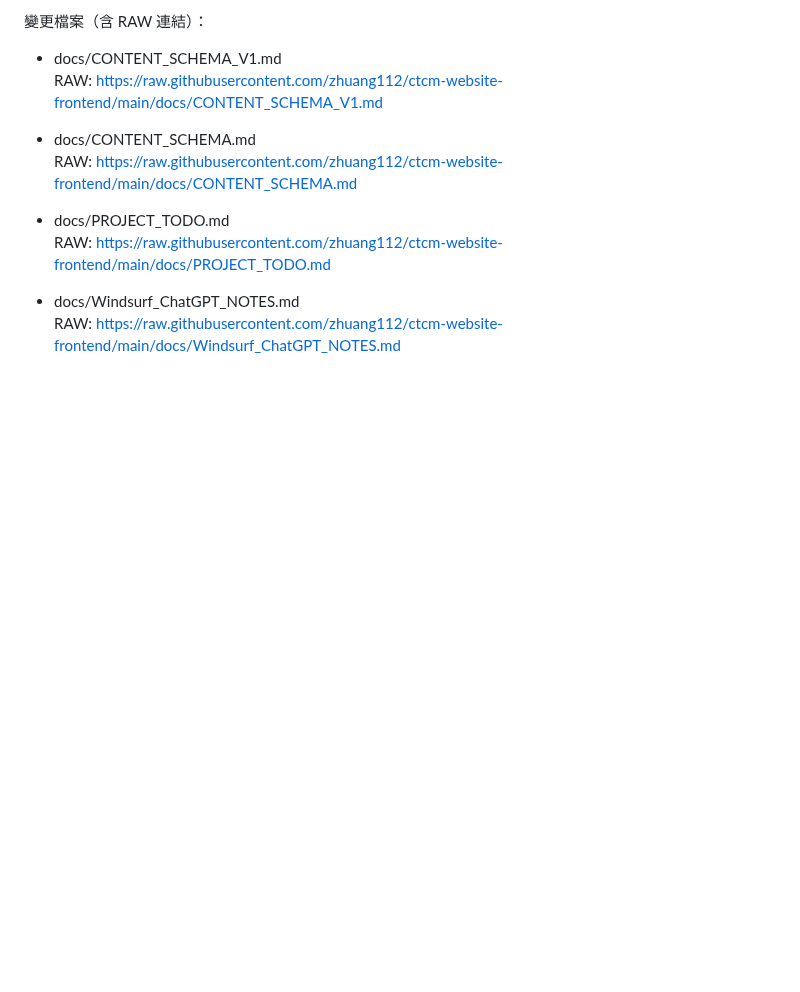
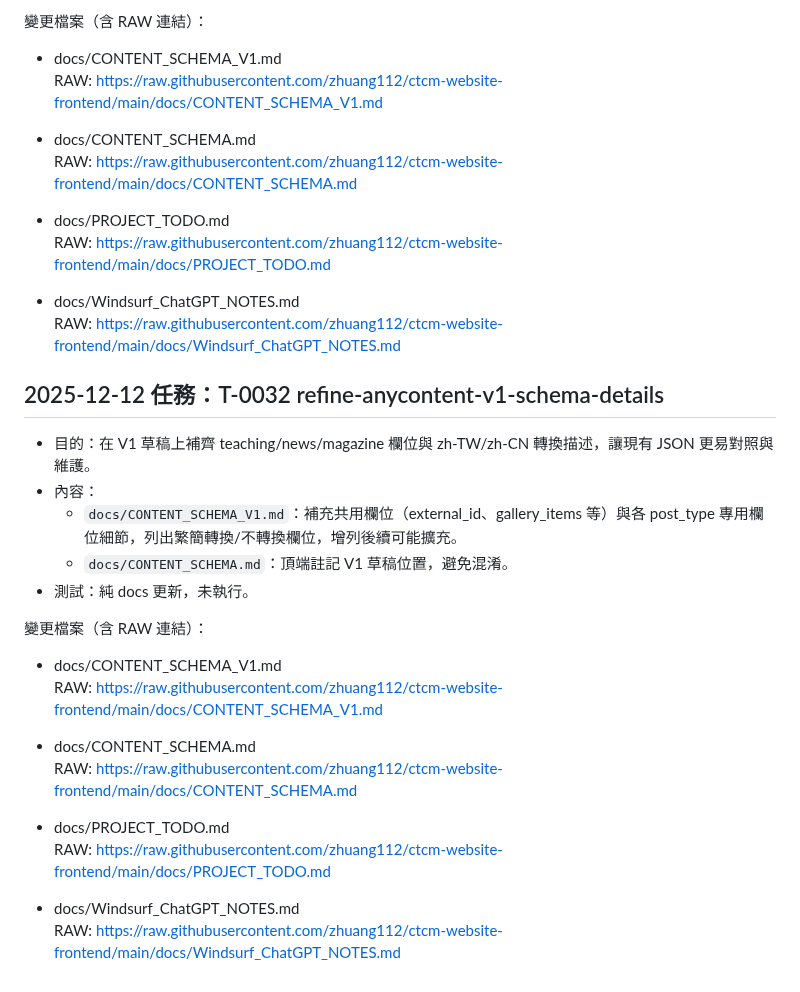
Before and after one commit to zhuang112/ctcm-website-frontend, a Markdown page: docs/Windsurf_ChatGPT_NOTES.md, the part around the change. GitHub-like rendering; blank space fills up the shorter version.

Commit message:
T-0032: refine AnyContent V1 schema details

```diff
--- a/docs/Windsurf_ChatGPT_NOTES.md
+++ b/docs/Windsurf_ChatGPT_NOTES.md
@@ -1300,3 +1300,24 @@
 
 - docs/Windsurf_ChatGPT_NOTES.md
   RAW: https://raw.githubusercontent.com/zhuang112/ctcm-website-frontend/main/docs/Windsurf_ChatGPT_NOTES.md
+## 2025-12-12 任務：T-0032 refine-anycontent-v1-schema-details
+
+- 目的：在 V1 草稿上補齊 teaching/news/magazine 欄位與 zh-TW/zh-CN 轉換描述，讓現有 JSON 更易對照與維護。
+- 內容：
+  - `docs/CONTENT_SCHEMA_V1.md`：補充共用欄位（external_id、gallery_items 等）與各 post_type 專用欄位細節，列出繁簡轉換/不轉換欄位，增列後續可能擴充。
+  - `docs/CONTENT_SCHEMA.md`：頂端註記 V1 草稿位置，避免混淆。
+- 測試：純 docs 更新，未執行。
+
+變更檔案（含 RAW 連結）：
+
+- docs/CONTENT_SCHEMA_V1.md
+  RAW: https://raw.githubusercontent.com/zhuang112/ctcm-website-frontend/main/docs/CONTENT_SCHEMA_V1.md
+
+- docs/CONTENT_SCHEMA.md
+  RAW: https://raw.githubusercontent.com/zhuang112/ctcm-website-frontend/main/docs/CONTENT_SCHEMA.md
+
+- docs/PROJECT_TODO.md
+  RAW: https://raw.githubusercontent.com/zhuang112/ctcm-website-frontend/main/docs/PROJECT_TODO.md
+
+- docs/Windsurf_ChatGPT_NOTES.md
+  RAW: https://raw.githubusercontent.com/zhuang112/ctcm-website-frontend/main/docs/Windsurf_ChatGPT_NOTES.md
```
Also changed, not shown: docs/CONTENT_SCHEMA_V1.md (+43 -34 lines), docs/PROJECT_TODO.md (+13 -0 lines).
